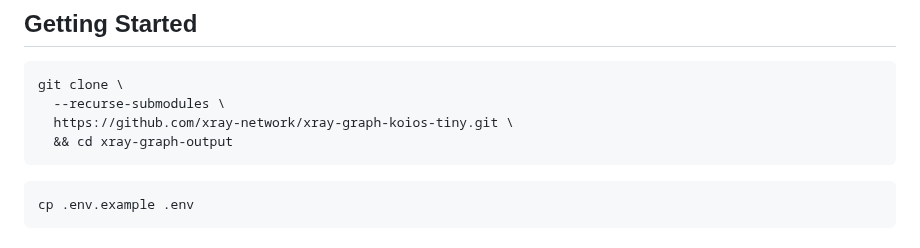
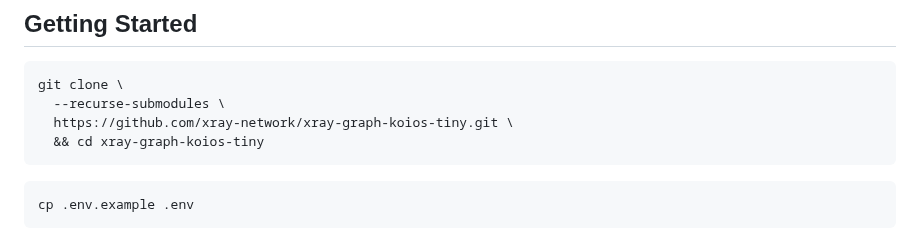
Before and after one commit to xray-network/xray-graph-koios-tiny, a Markdown page: README.md, the part around the change. Rendered like a GitHub page.

````diff
--- a/README.md
+++ b/README.md
@@ -8,7 +8,7 @@ XRAY | Graph | Koios Tiny is a dockered Cardano blockchain explorer API tool bas
 git clone \
   --recurse-submodules \
   https://github.com/xray-network/xray-graph-koios-tiny.git \
-  && cd xray-graph-output
+  && cd xray-graph-koios-tiny
 ```
 ``` console
 cp .env.example .env
````
